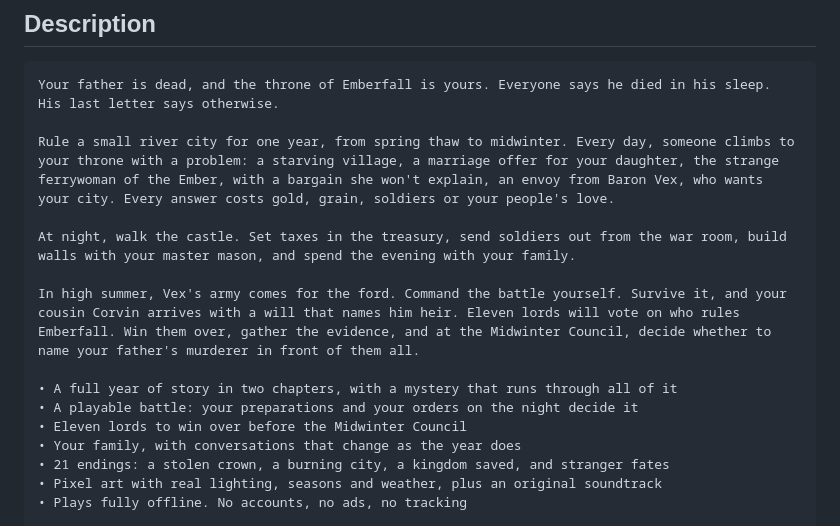
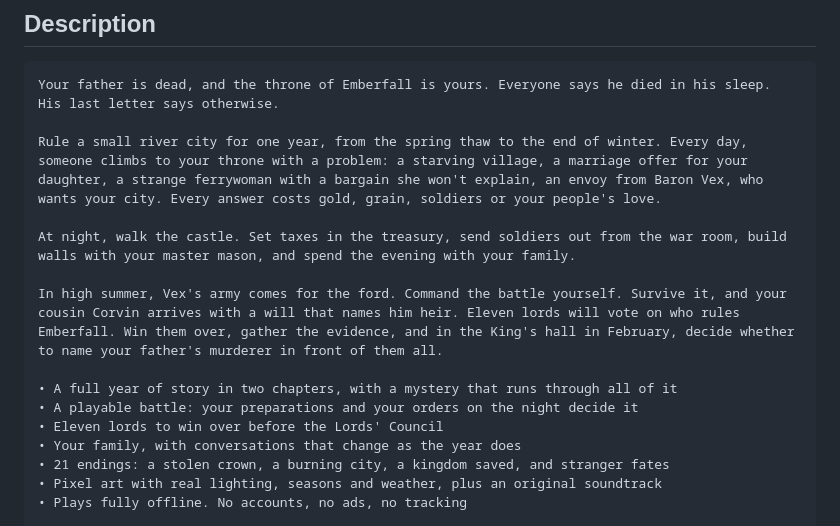
Before and after one commit to WolfhopeCom/Emberfall-My-Lord, a Markdown page: app/store/APP_STORE.md, the part around the change. Rendered like a GitHub page.

Commit message:
Listing description: council is in the King's hall in February
Co-Authored-By: Claude Opus 5.5 <noreply@anthropic.com>
Claude-Session: https://claude.ai/code/session_01SERTLs5Dns9P29i9CurPML

````diff
--- a/app/store/APP_STORE.md
+++ b/app/store/APP_STORE.md
@@ -35,15 +35,15 @@ Your father didn't die in his sleep. Rule Emberfall for one year, hold the ford
 ```
 Your father is dead, and the throne of Emberfall is yours. Everyone says he died in his sleep. His last letter says otherwise.
 
-Rule a small river city for one year, from spring thaw to midwinter. Every day, someone climbs to your throne with a problem: a starving village, a marriage offer for your daughter, the strange ferrywoman of the Ember, with a bargain she won't explain, an envoy from Baron Vex, who wants your city. Every answer costs gold, grain, soldiers or your people's love.
+Rule a small river city for one year, from the spring thaw to the end of winter. Every day, someone climbs to your throne with a problem: a starving village, a marriage offer for your daughter, a strange ferrywoman with a bargain she won't explain, an envoy from Baron Vex, who wants your city. Every answer costs gold, grain, soldiers or your people's love.
 
 At night, walk the castle. Set taxes in the treasury, send soldiers out from the war room, build walls with your master mason, and spend the evening with your family.
 
-In high summer, Vex's army comes for the ford. Command the battle yourself. Survive it, and your cousin Corvin arrives with a will that names him heir. Eleven lords will vote on who rules Emberfall. Win them over, gather the evidence, and at the Midwinter Council, decide whether to name your father's murderer in front of them all.
+In high summer, Vex's army comes for the ford. Command the battle yourself. Survive it, and your cousin Corvin arrives with a will that names him heir. Eleven lords will vote on who rules Emberfall. Win them over, gather the evidence, and in the King's hall in February, decide whether to name your father's murderer in front of them all.
 
 • A full year of story in two chapters, with a mystery that runs through all of it
 • A playable battle: your preparations and your orders on the night decide it
-• Eleven lords to win over before the Midwinter Council
+• Eleven lords to win over before the Lords' Council
 • Your family, with conversations that change as the year does
 • 21 endings: a stolen crown, a burning city, a kingdom saved, and stranger fates
 • Pixel art with real lighting, seasons and weather, plus an original soundtrack
````
